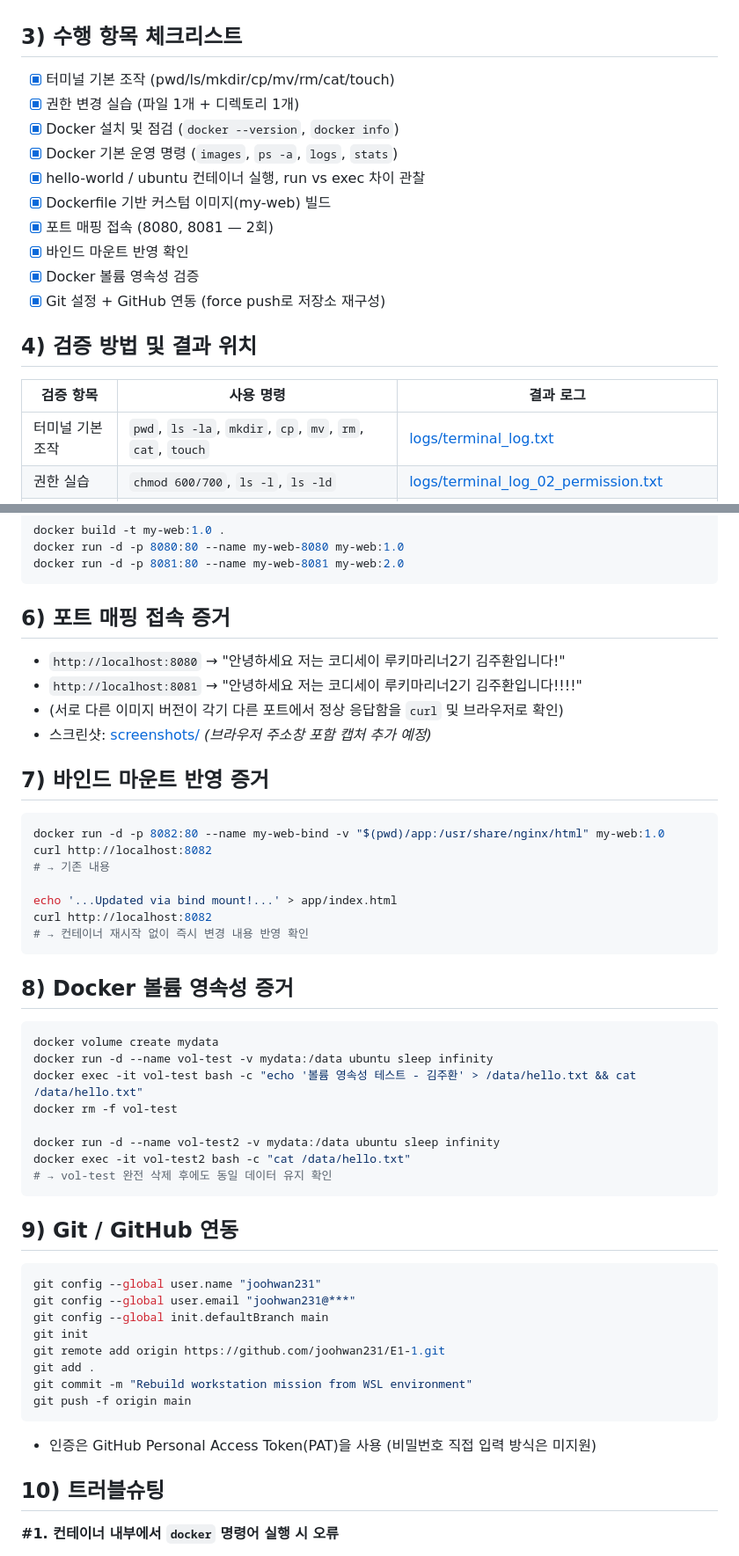
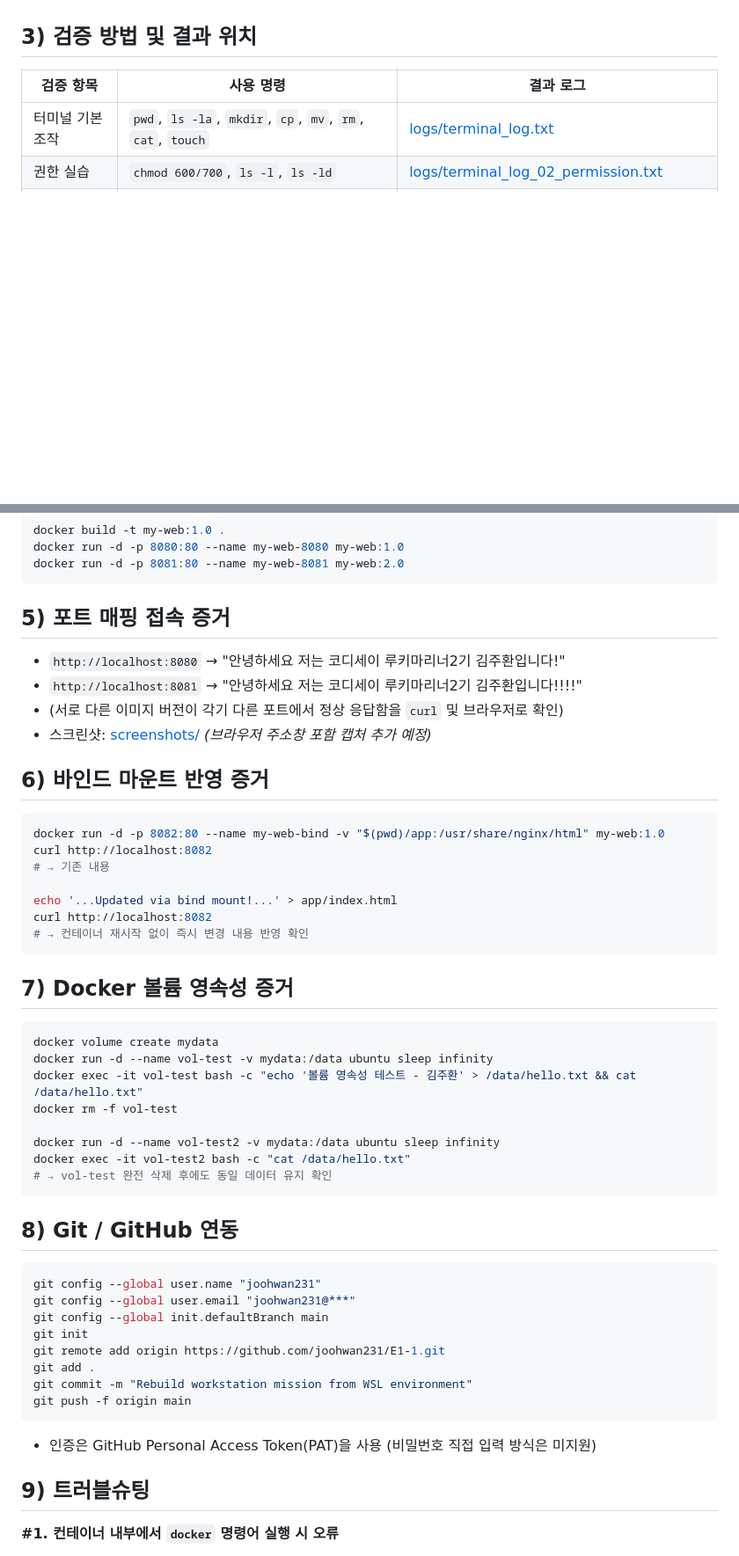
Before and after one commit to joohwan231/E1-1, a Markdown page: README.md, 2 parts joined by grey strips. Shown at 88% size. GitHub-like rendering; blank space fills up the shorter version.

````diff
--- a/README.md
+++ b/README.md
@@ -13,19 +13,7 @@
 - Docker: 29.6.2
 - Git: 2.53.0
 
-## 3) 수행 항목 체크리스트
-- [x] 터미널 기본 조작 (pwd/ls/mkdir/cp/mv/rm/cat/touch)
-- [x] 권한 변경 실습 (파일 1개 + 디렉토리 1개)
-- [x] Docker 설치 및 점검 (`docker --version`, `docker info`)
-- [x] Docker 기본 운영 명령 (`images`, `ps -a`, `logs`, `stats`)
-- [x] hello-world / ubuntu 컨테이너 실행, run vs exec 차이 관찰
-- [x] Dockerfile 기반 커스텀 이미지(my-web) 빌드
-- [x] 포트 매핑 접속 (8080, 8081 — 2회)
-- [x] 바인드 마운트 반영 확인
-- [x] Docker 볼륨 영속성 검증
-- [x] Git 설정 + GitHub 연동 (force push로 저장소 재구성)
-
-## 4) 검증 방법 및 결과 위치
+## 3) 검증 방법 및 결과 위치
 
 | 검증 항목 | 사용 명령 | 결과 로그 |
 |---|---|---|
@@ -64,13 +52,13 @@ docker run -d -p 8080:80 --name my-web-8080 my-web:1.0
 docker run -d -p 8081:80 --name my-web-8081 my-web:2.0
 ```
 
-## 6) 포트 매핑 접속 증거
+## 5) 포트 매핑 접속 증거
 - `http://localhost:8080` → "안녕하세요 저는 코디세이 루키마리너2기 김주환입니다!"
 - `http://localhost:8081` → "안녕하세요 저는 코디세이 루키마리너2기 김주환입니다!!!!"
 - (서로 다른 이미지 버전이 각기 다른 포트에서 정상 응답함을 `curl` 및 브라우저로 확인)
 - 스크린샷: [screenshots/](screenshots/) *(브라우저 주소창 포함 캡처 추가 예정)*
 
-## 7) 바인드 마운트 반영 증거
+## 6) 바인드 마운트 반영 증거
 ```bash
 docker run -d -p 8082:80 --name my-web-bind -v "$(pwd)/app:/usr/share/nginx/html" my-web:1.0
 curl http://localhost:8082
@@ -81,7 +69,7 @@ curl http://localhost:8082
 # → 컨테이너 재시작 없이 즉시 변경 내용 반영 확인
 ```
 
-## 8) Docker 볼륨 영속성 증거
+## 7) Docker 볼륨 영속성 증거
 ```bash
 docker volume create mydata
 docker run -d --name vol-test -v mydata:/data ubuntu sleep infinity
@@ -93,7 +81,7 @@ docker exec -it vol-test2 bash -c "cat /data/hello.txt"
 # → vol-test 완전 삭제 후에도 동일 데이터 유지 확인
 ```
 
-## 9) Git / GitHub 연동
+## 8) Git / GitHub 연동
 ```bash
 git config --global user.name "joohwan231"
 git config --global user.email "joohwan231@***"
@@ -106,7 +94,7 @@ git push -f origin main
 ```
 - 인증은 GitHub Personal Access Token(PAT)을 사용 (비밀번호 직접 입력 방식은 미지원)
 
-## 10) 트러블슈팅
+## 9) 트러블슈팅
 
 **#1. 컨테이너 내부에서 `docker` 명령어 실행 시 오류**
 - 문제: `docker run -it ubuntu bash`로 컨테이너에 진입한 뒤 내부에서 `docker ps` 실행 시 `command not found` 에러
````
Also changed, not shown: other parts of README.md (+1 -1 lines).
